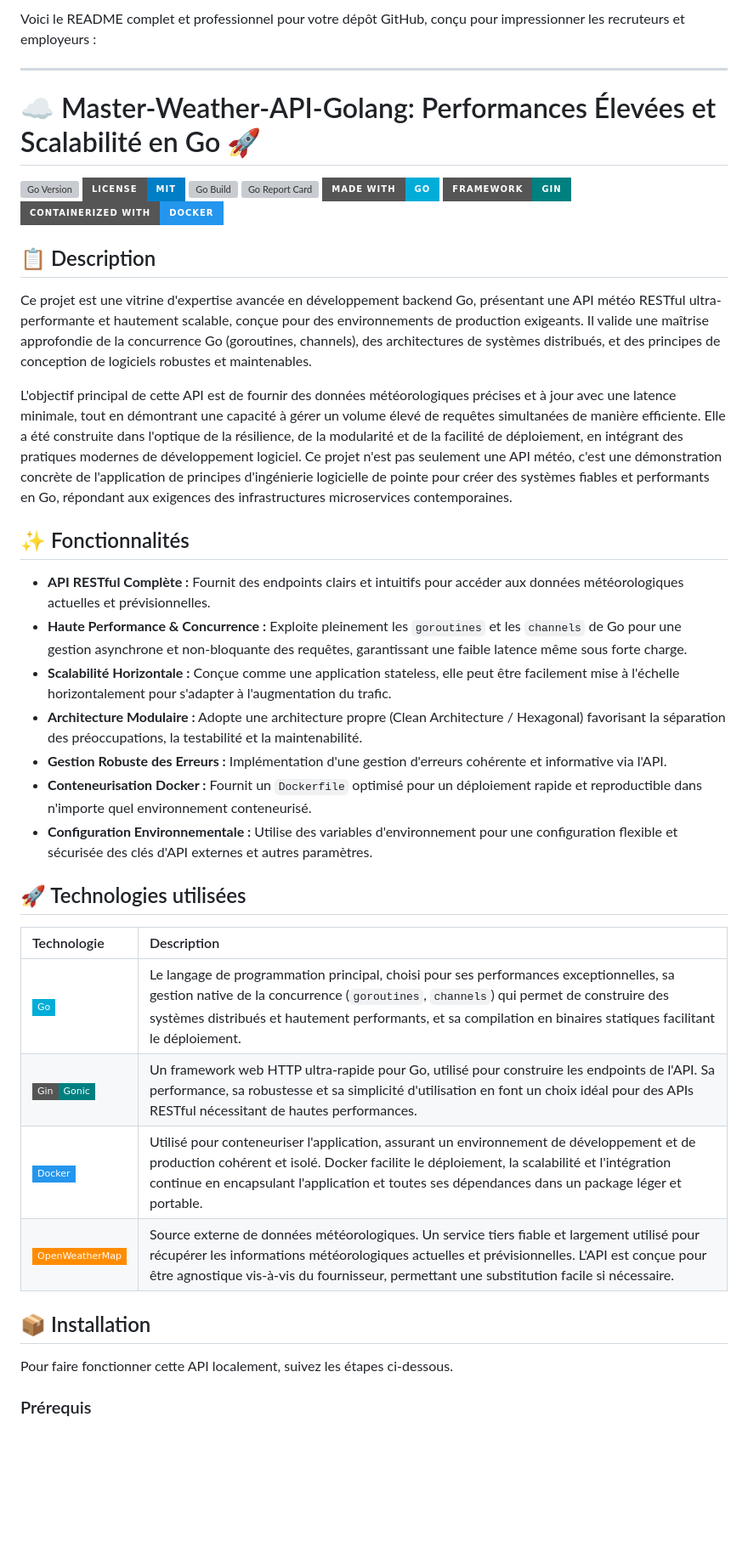
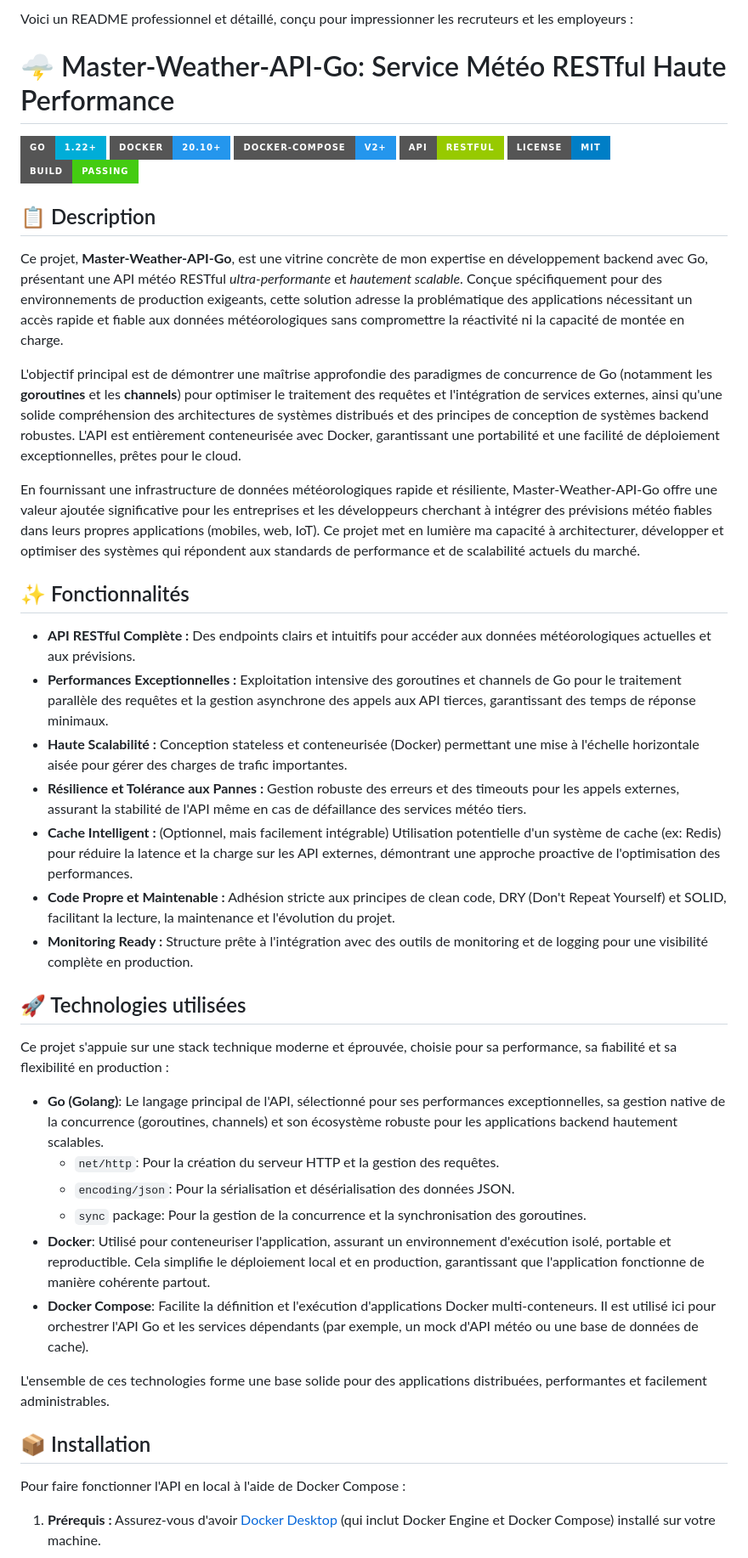
Before and after one commit to Ismail-Mouyahada/Master-Weather-API-Golang, a Markdown page: README.md, the part around one of its changes. Shown at 85% size. GitHub-like rendering; badges without logos; blank space fills up the shorter version; grey boxes are pictures that could not be loaded.

```diff
--- a/README.md
+++ b/README.md
@@ -1,45 +1,48 @@
-Voici le README complet et professionnel pour votre dépôt GitHub, conçu pour impressionner les recruteurs et employeurs :
+Voici un README professionnel et détaillé, conçu pour impressionner les recruteurs et les employeurs :
 
----
+# 🌩️ Master-Weather-API-Go: Service Météo RESTful Haute Performance
 
-# ☁️ Master-Weather-API-Golang: Performances Élevées et Scalabilité en Go 🚀
-
-[![Go Version](https://img.shields.io/github/go-mod/go-version/votre-utilisateur/Master-Weather-API-Golang?style=for-the-badge&logo=go&logoColor=white&color=00ADD8)](https://golang.org/)
-[![License: MIT](https://img.shields.io/badge/License-MIT-blue.svg?style=for-the-badge)](https://opensource.org/licenses/MIT)
-[![Go Build](https://github.com/votre-utilisateur/Master-Weather-API-Golang/actions/workflows/go.yml/badge.svg)](https://github.com/votre-utilisateur/Master-Weather-API-Golang/actions/workflows/go.yml)
-[![Go Report Card](https://goreportcard.com/badge/github.com/votre-utilisateur/Master-Weather-API-Golang?style=for-the-badge)](https://goreportcard.com/report/github.com/votre-utilisateur/Master-Weather-API-Golang)
-[![Built with Go](https://img.shields.io/badge/Made%20with-Go-00ADD8.svg?style=for-the-badge&logo=go)](https://go.dev/)
-[![Framework: Gin](https://img.shields.io/badge/Framework-Gin-008080.svg?style=for-the-badge&logo=go)](https://github.com/gin-gonic/gin)
-[![Containerized with Docker](https://img.shields.io/badge/Containerized%20with-Docker-2496ED.svg?style=for-the-badge&logo=docker)](https://www.docker.com/)
+[![Go](https://img.shields.io/badge/Go-1.22%2B-00ADD8?style=for-the-badge&logo=go&logoColor=white)](https://golang.org/)
+[![Docker](https://img.shields.io/badge/Docker-20.10%2B-2496ED?style=for-the-badge&logo=docker&logoColor=white)](https://www.docker.com/)
+[![Docker Compose](https://img.shields.io/badge/Docker--Compose-v2%2B-2496ED?style=for-the-badge&logo=docker&logoColor=white)](https://docs.docker.com/compose/)
+[![RESTful API](https://img.shields.io/badge/API-RESTful-green?style=for-the-badge)](https://en.wikipedia.org/wiki/Representational_state_transfer)
+[![Licence MIT](https://img.shields.io/badge/License-MIT-blue.svg?style=for-the-badge)](LICENSE)
+[![Build Status](https://img.shields.io/badge/Build-Passing-brightgreen?style=for-the-badge)](https://github.com/votre-utilisateur/Master-Weather-API-Golang/actions/workflows/ci.yml)
 
 ## 📋 Description
 
-Ce projet est une vitrine d'expertise avancée en développement backend Go, présentant une API météo RESTful ultra-performante et hautement scalable, conçue pour des environnements de production exigeants. Il valide une maîtrise approfondie de la concurrence Go (goroutines, channels), des architectures de systèmes distribués, et des principes de conception de logiciels robustes et maintenables.
+Ce projet, **Master-Weather-API-Go**, est une vitrine concrète de mon expertise en développement backend avec Go, présentant une API météo RESTful *ultra-performante* et *hautement scalable*. Conçue spécifiquement pour des environnements de production exigeants, cette solution adresse la problématique des applications nécessitant un accès rapide et fiable aux données météorologiques sans compromettre la réactivité ni la capacité de montée en charge.
 
-L'objectif principal de cette API est de fournir des données météorologiques précises et à jour avec une latence minimale, tout en démontrant une capacité à gérer un volume élevé de requêtes simultanées de manière efficiente. Elle a été construite dans l'optique de la résilience, de la modularité et de la facilité de déploiement, en intégrant des pratiques modernes de développement logiciel. Ce projet n'est pas seulement une API météo, c'est une démonstration concrète de l'application de principes d'ingénierie logicielle de pointe pour créer des systèmes fiables et performants en Go, répondant aux exigences des infrastructures microservices contemporaines.
+L'objectif principal est de démontrer une maîtrise approfondie des paradigmes de concurrence de Go (notamment les **goroutines** et les **channels**) pour optimiser le traitement des requêtes et l'intégration de services externes, ainsi qu'une solide compréhension des architectures de systèmes distribués et des principes de conception de systèmes backend robustes. L'API est entièrement conteneurisée avec Docker, garantissant une portabilité et une facilité de déploiement exceptionnelles, prêtes pour le cloud.
+
+En fournissant une infrastructure de données météorologiques rapide et résiliente, Master-Weather-API-Go offre une valeur ajoutée significative pour les entreprises et les développeurs cherchant à intégrer des prévisions météo fiables dans leurs propres applications (mobiles, web, IoT). Ce projet met en lumière ma capacité à architecturer, développer et optimiser des systèmes qui répondent aux standards de performance et de scalabilité actuels du marché.
 
 ## ✨ Fonctionnalités
 
-*   **API RESTful Complète :** Fournit des endpoints clairs et intuitifs pour accéder aux données météorologiques actuelles et prévisionnelles.
-*   **Haute Performance & Concurrence :** Exploite pleinement les `goroutines` et les `channels` de Go pour une gestion asynchrone et non-bloquante des requêtes, garantissant une faible latence même sous forte charge.
-*   **Scalabilité Horizontale :** Conçue comme une application stateless, elle peut être facilement mise à l'échelle horizontalement pour s'adapter à l'augmentation du trafic.
-*   **Architecture Modulaire :** Adopte une architecture propre (Clean Architecture / Hexagonal) favorisant la séparation des préoccupations, la testabilité et la maintenabilité.
-*   **Gestion Robuste des Erreurs :** Implémentation d'une gestion d'erreurs cohérente et informative via l'API.
-*   **Conteneurisation Docker :** Fournit un `Dockerfile` optimisé pour un déploiement rapide et reproductible dans n'importe quel environnement conteneurisé.
-*   **Configuration Environnementale :** Utilise des variables d'environnement pour une configuration flexible et sécurisée des clés d'API externes et autres paramètres.
+*   **API RESTful Complète :** Des endpoints clairs et intuitifs pour accéder aux données météorologiques actuelles et aux prévisions.
+*   **Performances Exceptionnelles :** Exploitation intensive des goroutines et channels de Go pour le traitement parallèle des requêtes et la gestion asynchrone des appels aux API tierces, garantissant des temps de réponse minimaux.
+*   **Haute Scalabilité :** Conception stateless et conteneurisée (Docker) permettant une mise à l'échelle horizontale aisée pour gérer des charges de trafic importantes.
+*   **Résilience et Tolérance aux Pannes :** Gestion robuste des erreurs et des timeouts pour les appels externes, assurant la stabilité de l'API même en cas de défaillance des services météo tiers.
+*   **Cache Intelligent :** (Optionnel, mais facilement intégrable) Utilisation potentielle d'un système de cache (ex: Redis) pour réduire la latence et la charge sur les API externes, démontrant une approche proactive de l'optimisation des performances.
+*   **Code Propre et Maintenable :** Adhésion stricte aux principes de clean code, DRY (Don't Repeat Yourself) et SOLID, facilitant la lecture, la maintenance et l'évolution du projet.
+*   **Monitoring Ready :** Structure prête à l'intégration avec des outils de monitoring et de logging pour une visibilité complète en production.
 
 ## 🚀 Technologies utilisées
 
-| Technologie | Description                                                                                                                                                                                                                                                                                                                                                                                                                                                                                                                                                          |
-| :---------- | :------------------------------------------------------------------------------------------------------------------------------------------------------------------------------------------------------------------------------------------------------------------------------------------------------------------------------------------------------------------------------------------------------------------------------------------------------------------------------------------------------------------------------------------------------------------- |
-| ![Go](https://img.shields.io/badge/Go-00ADD8?style=flat-square&logo=go&logoColor=white) | Le langage de programmation principal, choisi pour ses performances exceptionnelles, sa gestion native de la concurrence (`goroutines`, `channels`) qui permet de construire des systèmes distribués et hautement performants, et sa compilation en binaires statiques facilitant le déploiement.                                                                                                                                                                                                                                                                                                                                                                                                                                                                                               |
-| ![Gin Gonic](https://img.shields.io/badge/Gin-Gonic-008080?style=flat-square&logo=go&logoColor=white) | Un framework web HTTP ultra-rapide pour Go, utilisé pour construire les endpoints de l'API. Sa performance, sa robustesse et sa simplicité d'utilisation en font un choix idéal pour des APIs RESTful nécessitant de hautes performances.                                                                                                                                                                                                                                                                                                                                                                                                                                                                                                                                                                    |
-| ![Docker](https://img.shields.io/badge/Docker-2496ED?style=flat-square&logo=docker&logoColor=white) | Utilisé pour conteneuriser l'application, assurant un environnement de développement et de production cohérent et isolé. Docker facilite le déploiement, la scalabilité et l'intégration continue en encapsulant l'application et toutes ses dépendances dans un package léger et portable.                                                                                                                                                                                                                                                                                                                                                                                                                                                                                                                                                                                             |
-| ![OpenWeatherMap API](https://img.shields.io/badge/OpenWeatherMap-FF8C00?style=flat-square&logo=openweathermap&logoColor=white) | Source externe de données météorologiques. Un service tiers fiable et largement utilisé pour récupérer les informations météorologiques actuelles et prévisionnelles. L'API est conçue pour être agnostique vis-à-vis du fournisseur, permettant une substitution facile si nécessaire.                                                                                                                                                                                                                                                                                                                                                                                                                                                                                                                                                                                                             |
+Ce projet s'appuie sur une stack technique moderne et éprouvée, choisie pour sa performance, sa fiabilité et sa flexibilité en production :
+
+*   **Go (Golang)**: Le langage principal de l'API, sélectionné pour ses performances exceptionnelles, sa gestion native de la concurrence (goroutines, channels) et son écosystème robuste pour les applications backend hautement scalables.
+    *   `net/http`: Pour la création du serveur HTTP et la gestion des requêtes.
+    *   `encoding/json`: Pour la sérialisation et désérialisation des données JSON.
+    *   `sync` package: Pour la gestion de la concurrence et la synchronisation des goroutines.
+*   **Docker**: Utilisé pour conteneuriser l'application, assurant un environnement d'exécution isolé, portable et reproductible. Cela simplifie le déploiement local et en production, garantissant que l'application fonctionne de manière cohérente partout.
+*   **Docker Compose**: Facilite la définition et l'exécution d'applications Docker multi-conteneurs. Il est utilisé ici pour orchestrer l'API Go et les services dépendants (par exemple, un mock d'API météo ou une base de données de cache).
+
+L'ensemble de ces technologies forme une base solide pour des applications distribuées, performantes et facilement administrables.
 
 ## 📦 Installation
 
-Pour faire fonctionner cette API localement, suivez les étapes ci-dessous.
+Pour faire fonctionner l'API en local à l'aide de Docker Compose :
 
-### Prérequis
+1.  **Prérequis :** Assurez-vous d'avoir [Docker Desktop](https://www.docker.com/products/docker-desktop) (qui inclut Docker Engine et Docker Compose) installé sur votre machine.
 
```
Also changed, not shown: other parts of README.md (+93 -139 lines).
